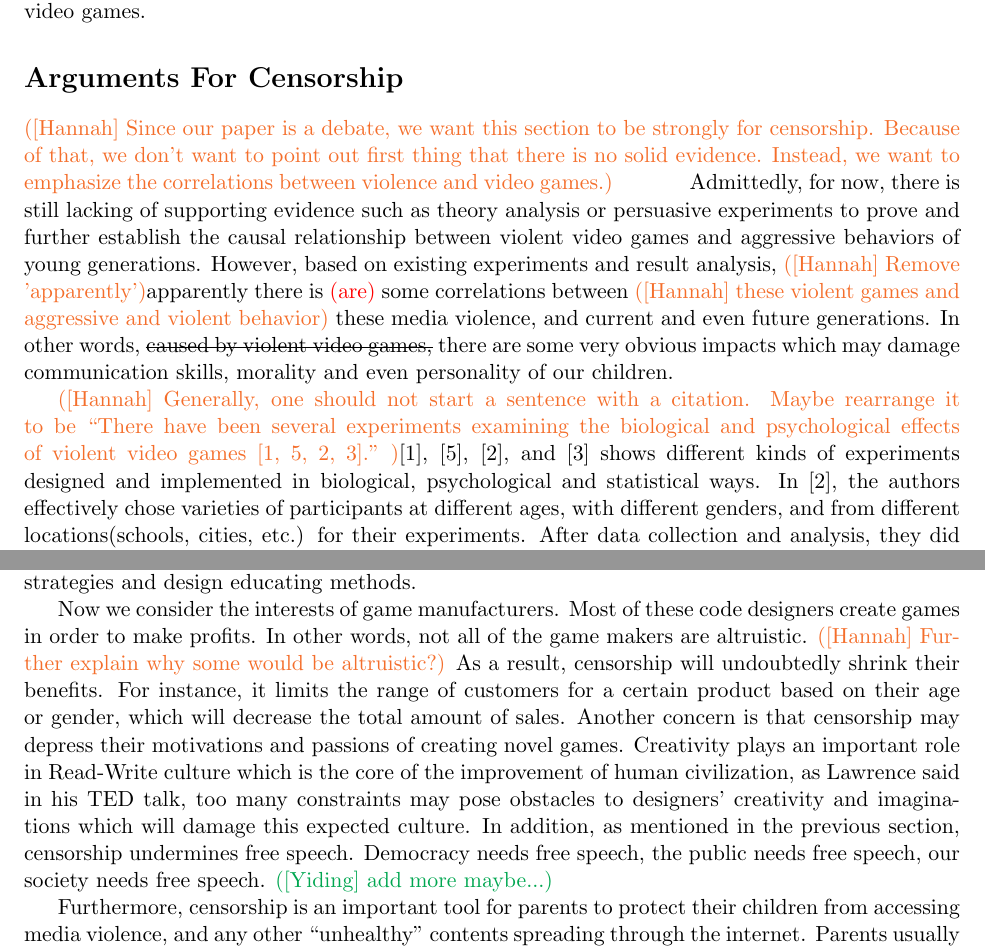
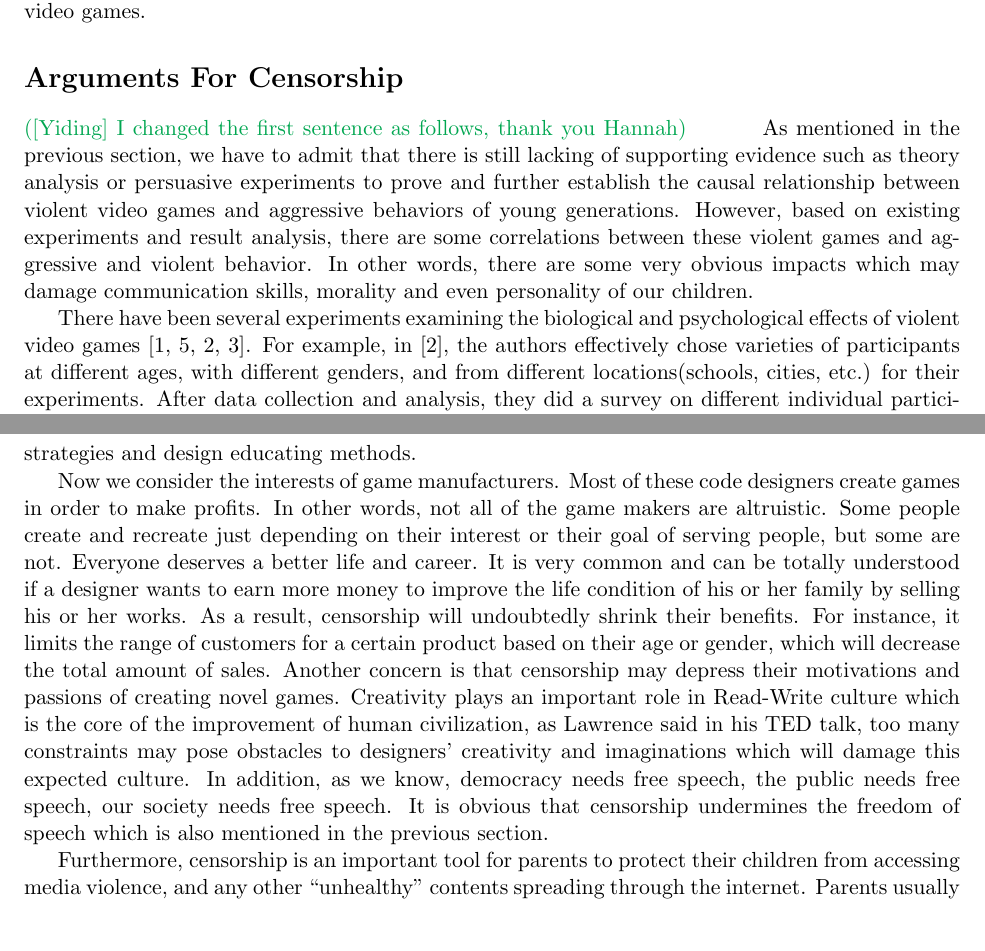
Before and after one commit to overrainbow/CIS590Project, a LaTeX document (Docs/report/paper.tex, which reads Docs/report/forCensorship.tex): two parts of pages 4 and 6 of 8, joined at a grey line, cut so that both start at the same text. Compiled offline with pdfLaTeX.

Commit message:
for censorship.tex

```diff
--- a/Docs/report/forCensorship.tex
+++ b/Docs/report/forCensorship.tex
@@ -1,10 +1,10 @@
 %outlines for Utilitarianism
 %Correlations between violent video games and aggressive behaviors of youth
 %stakeholders and act utilitarianism analysis
-\hannah{Since our paper is a debate, we want this section to be strongly for censorship. Because of that, we don't want to point out first thing that there is no solid evidence. Instead, we want to emphasize the correlations between violence and video games.}
-\indent\indent Admittedly, for now, there is still lacking of supporting evidence such as theory analysis or persuasive experiments to prove and further establish the causal relationship between violent video games and aggressive behaviors of young generations. However, based on existing experiments and result analysis, \hannah{Remove 'apparently'}apparently there is \cor{are} some correlations between \hannah{these violent games and aggressive and violent behavior} these media violence, and current and even future generations. In other words, \sout{caused by violent video games,} there are some very obvious impacts which may damage communication skills, morality and even personality of our children.
+\yiding{I changed the first sentence as follows, thank you Hannah}
+\indent\indent As mentioned in the previous section, we have to admit that there is still lacking of supporting evidence such as theory analysis or persuasive experiments to prove and further establish the causal relationship between violent video games and aggressive behaviors of young generations. However, based on existing experiments and result analysis, there are some correlations between these violent games and aggressive and violent behavior. In other words, there are some very obvious impacts which may damage communication skills, morality and even personality of our children.
 
- \hannah{Generally, one should not start a sentence with a citation. Maybe rearrange it to be ``There have been several experiments examining the biological and psychological effects of violent video games \cite{barlett2009, ferguson2008, gentile2004, anderson2003}." }\cite{barlett2009}, \cite{ferguson2008}, \cite{gentile2004}, and \cite{anderson2003} shows different kinds of experiments designed and implemented in biological, psychological and statistical ways. In \cite{gentile2004}, the authors effectively chose varieties of participants at different ages, with different genders, and from different locations(schools, cities, etc.) for their experiments. After data collection and analysis, they did a survey on different individual participants about their behaviors of both at school and in their daily life. Statistics of their media habits indicates that children in 8 and 9 grades are more likely to play video games around 9 hours per week, and males play more than females. As a result, these adolescents usually prefer to spend more time on watching a movie, listening to music, rather than reading or studying. Another result about their interested games is that only 1\% of boys and 16\% of girls prefer to have no violence in video games. Based on these data, the survey shows that 23\% of children reported that they may argue or have conflicts with their teachers ‘‘almost weekly’’ or ‘‘almost daily’’. And 34\% of them reported at least a physical fight within past year.
+ There have been several experiments examining the biological and psychological effects of violent video games \cite{barlett2009, ferguson2008, gentile2004, anderson2003}. For example, in \cite{gentile2004}, the authors effectively chose varieties of participants at different ages, with different genders, and from different locations(schools, cities, etc.) for their experiments. After data collection and analysis, they did a survey on different individual participants about their behaviors of both at school and in their daily life. Statistics of their media habits indicates that children in 8 and 9 grades are more likely to play video games around 9 hours per week, and males play more than females. As a result, these adolescents usually prefer to spend more time on watching a movie, listening to music, rather than reading or studying. Another result about their interested games is that only 1\% of boys and 16\% of girls prefer to have no violence in video games. Based on these data, the survey shows that 23\% of children reported that they may argue or have conflicts with their teachers ‘‘almost weekly’’ or ‘‘almost daily’’. And 34\% of them reported at least a physical fight within past year.
 
  In \cite{anderson2003}, several studies on media violence and aggression are discussed. For example, Bjorkqvist's experiment is designed to display two kinds of films, violent and non-violent, in front of randomly chosen 5 to 6-year-old Finnish children in order to observe their further behaviors \cite{bjorkqvist1985}. The result shows that those who only watched violent films reach a higher rate on physical assaults, as well as other type of aggression. Another experiment from Josephson indicates that violent content in the films (such as physical attack in a hockey movie) will remind those boys (7 to 9-year-old) who have watched this movie and stimulate their physical attacks and other aggressive behaviors when they play hockey \cite{josephson1987}. Unfortunately as we know, at present, more general proof theories, universal experiment framework, and unified evaluation standards which are used for proving these causal relationships still needs to be discussed and finally established. As a result, it leads to many disagreements and criticisms on these experiments which poses lots of difficulties on drawing a certain conclusion that there exists such causal relationship between digital media violence and aggression behaviors. However, it is not hard to see that there are some very common features including experimental procedures, sampling and data processing methods, etc. among these controversial experiments, such as random sampling, large number of participants, wide range of methods, and so on which to some extent prove the objectivity, fairness and reliability of their results. Therefore, we can conclude that there really exists some correlations between media violence and aggression behaviors of youth even though the actually causal relationship is still expected to be proved.
 
@@ -18,7 +18,7 @@ Second, consider other official organizations and social groups, here we set pol
 
 Another set of stakeholders benefitting from censorship are education organizations, like schools, universities, colleges and some other social education organizations. When educating our children, educators not only aim to teach students new knowledge, but also tell them how to be a ``good" person. ``Good" has a wide range of meanings, here we emphasize on the ethics part. School managers need to monitor and regulate students' behaviors in order to avoid any unnecessary accidents. It is very common that students may have some disagreements or other conflicts with each other, their teachers, or even their parents, and sometimes it is hard to predict and further control their following actions. Luckily, censorship provides a way to keep our children away from violence contents hidden in games which may stimulate their aggressive behaviors. Thanks to censorship, it is easier for educators to monitor, and control students' behaviors, establish education strategies and design educating methods.
 
-Now we consider the interests of game manufacturers. Most of these code designers create games in order to make profits. In other words, not all of the game makers are altruistic. \hannah{Further explain why some would be altruistic?} As a result, censorship will undoubtedly shrink their benefits. For instance, it limits the range of customers for a certain product based on their age or gender, which will decrease the total amount of sales. Another concern is that censorship may depress their motivations and passions of creating novel games. Creativity plays an important role in Read-Write culture which is the core of the improvement of human civilization, as Lawrence said in his TED talk, too many constraints may pose obstacles to designers' creativity and imaginations which will damage this expected culture. In addition, as mentioned in the previous section, censorship undermines free speech. Democracy needs free speech, the public needs free speech, our society needs free speech. \yiding{add more maybe...}
+Now we consider the interests of game manufacturers. Most of these code designers create games in order to make profits. In other words, not all of the game makers are altruistic. Some people create and recreate just depending on their interest or their goal of serving people, but some are not. Everyone deserves a better life and career. It is very common and can be totally understood if a designer wants to earn more money to improve the life condition of his or her family by selling his or her works. As a result, censorship will undoubtedly shrink their benefits. For instance, it limits the range of customers for a certain product based on their age or gender, which will decrease the total amount of sales. Another concern is that censorship may depress their motivations and passions of creating novel games. Creativity plays an important role in Read-Write culture which is the core of the improvement of human civilization, as Lawrence said in his TED talk, too many constraints may pose obstacles to designers' creativity and imaginations which will damage this expected culture. In addition, as we know, democracy needs free speech, the public needs free speech, our society needs free speech. It is obvious that censorship undermines the freedom of speech which is also mentioned in the previous section.
 
 Furthermore, censorship is an important tool for parents to protect their children from accessing media violence, and any other ``unhealthy" contents spreading through the internet. Parents usually have less time on observing, monitoring and controlling the actions of their children because of busy working and stress. Another problem is that it is hard for parents getting involved in this issue since they have less awareness and sometimes can hardly better understand the further impact of violent games on their children.
 
```
Also changed, not shown: Docs/report/paper.pdf, Docs/report/forCensorship.tex (4 more changed lines).
